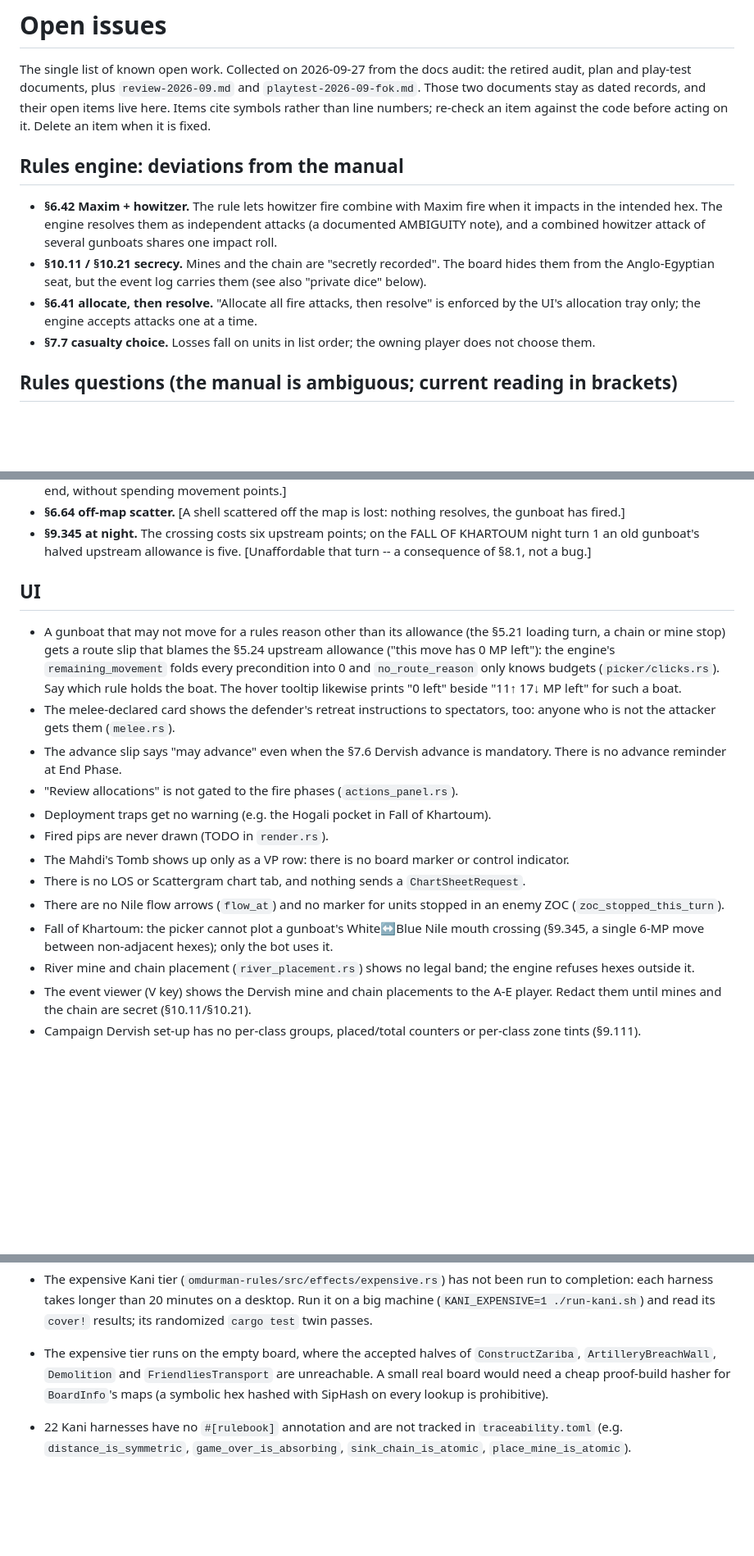
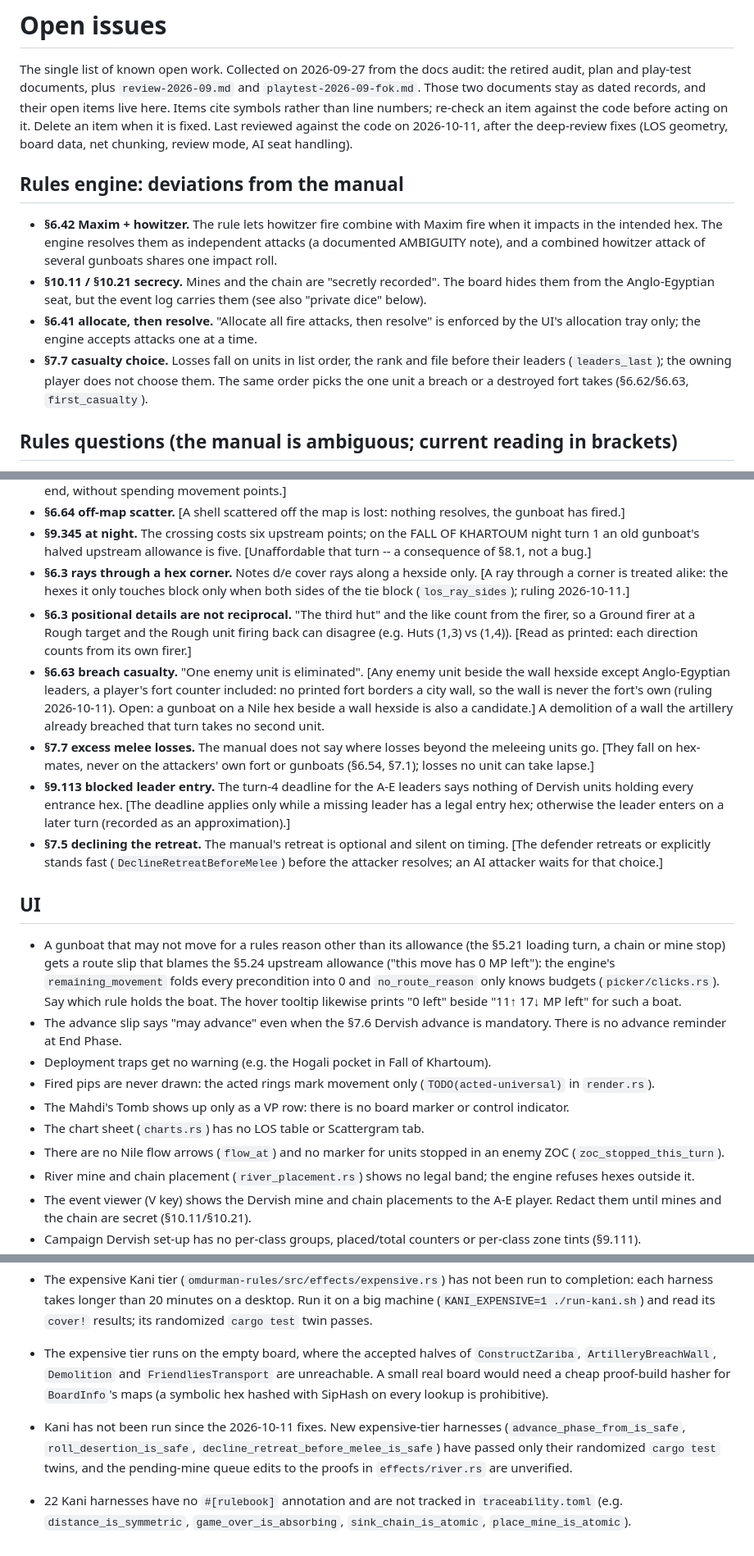
Before and after one commit to barafael/omdurman, a Markdown page: docs/open-issues.md, 3 parts joined by grey strips. Shown at 82% size. Rendered like a GitHub page; blank space fills up the shorter version.

```diff
--- a/docs/open-issues.md
+++ b/docs/open-issues.md
@@ -5,7 +5,9 @@ audit: the retired audit, plan and play-test documents, plus
 `review-2026-09.md` and `playtest-2026-09-fok.md`. Those two documents stay as
 dated records, and their open items live here. Items cite symbols rather than
 line numbers; re-check an item against the code before acting on it. Delete an
-item when it is fixed.
+item when it is fixed. Last reviewed against the code on 2026-10-11, after the
+deep-review fixes (LOS geometry, board data, net chunking, review mode, AI
+seat handling).
 
 ## Rules engine: deviations from the manual
 
@@ -19,8 +21,10 @@ item when it is fixed.
 - **§6.41 allocate, then resolve.** "Allocate all fire attacks, then resolve"
   is enforced by the UI's allocation tray only; the engine accepts attacks
   one at a time.
-- **§7.7 casualty choice.** Losses fall on units in list order; the owning
-  player does not choose them.
+- **§7.7 casualty choice.** Losses fall on units in list order, the rank and
+  file before their leaders (`leaders_last`); the owning player does not
+  choose them. The same order picks the one unit a breach or a destroyed fort
+  takes (§6.62/§6.63, `first_casualty`).
 
 ## Rules questions (the manual is ambiguous; current reading in brackets)
 
@@ -116,6 +120,31 @@ item when it is fixed.
 - **§9.345 at night.** The crossing costs six upstream points; on the FALL OF
   KHARTOUM night turn 1 an old gunboat's halved upstream allowance is five.
   [Unaffordable that turn -- a consequence of §8.1, not a bug.]
+- **§6.3 rays through a hex corner.** Notes d/e cover rays along a hexside
+  only. [A ray through a corner is treated alike: the hexes it only touches
+  block only when both sides of the tie block (`los_ray_sides`); ruling
+  2026-10-11.]
+- **§6.3 positional details are not reciprocal.** "The third hut" and the
+  like count from the firer, so a Ground firer at a Rough target and the
+  Rough unit firing back can disagree (e.g. Huts (1,3) vs (1,4)). [Read as
+  printed: each direction counts from its own firer.]
+- **§6.63 breach casualty.** "One enemy unit is eliminated". [Any enemy unit
+  beside the wall hexside except Anglo-Egyptian leaders, a player's fort
+  counter included: no printed fort borders a city wall, so the wall is
+  never the fort's own (ruling 2026-10-11). Open: a gunboat on a Nile hex
+  beside a wall hexside is also a candidate.] A demolition of a wall the
+  artillery already breached that turn takes no second unit.
+- **§7.7 excess melee losses.** The manual does not say where losses beyond
+  the meleeing units go. [They fall on hex-mates, never on the attackers'
+  own fort or gunboats (§6.54, §7.1); losses no unit can take lapse.]
+- **§9.113 blocked leader entry.** The turn-4 deadline for the A-E leaders
+  says nothing of Dervish units holding every entrance hex. [The deadline
+  applies only while a missing leader has a legal entry hex; otherwise the
+  leader enters on a later turn (recorded as an approximation).]
+- **§7.5 declining the retreat.** The manual's retreat is optional and
+  silent on timing. [The defender retreats or explicitly stands fast
+  (`DeclineRetreatBeforeMelee`) before the attacker resolves; an AI attacker
+  waits for that choice.]
 
 ## UI
 
@@ -126,21 +155,16 @@ item when it is fixed.
   `no_route_reason` only knows budgets (`picker/clicks.rs`). Say which rule
   holds the boat. The hover tooltip likewise prints "0 left" beside
   "11↑ 17↓ MP left" for such a boat.
-- The melee-declared card shows the defender's retreat instructions to
-  spectators, too: anyone who is not the attacker gets them (`melee.rs`).
 - The advance slip says "may advance" even when the §7.6 Dervish advance is
   mandatory. There is no advance reminder at End Phase.
-- "Review allocations" is not gated to the fire phases (`actions_panel.rs`).
 - Deployment traps get no warning (e.g. the Hogali pocket in Fall of Khartoum).
-- Fired pips are never drawn (TODO in `render.rs`).
+- Fired pips are never drawn: the acted rings mark movement only
+  (`TODO(acted-universal)` in `render.rs`).
 - The Mahdi's Tomb shows up only as a VP row: there is no board marker or
   control indicator.
-- There is no LOS or Scattergram chart tab, and nothing sends a `ChartSheetRequest`.
+- The chart sheet (`charts.rs`) has no LOS table or Scattergram tab.
 - There are no Nile flow arrows (`flow_at`) and no marker for units stopped in
   an enemy ZOC (`zoc_stopped_this_turn`).
-- Fall of Khartoum: the picker cannot plot a gunboat's White↔Blue Nile mouth
-  crossing (§9.345, a single 6-MP move between non-adjacent hexes); only the
-  bot uses it.
 - River mine and chain placement (`river_placement.rs`) shows no legal band;
   the engine refuses hexes outside it.
 - The event viewer (V key) shows the Dervish mine and chain placements to the
@@ -238,6 +280,11 @@ item when it is fixed.
   `FriendliesTransport` are unreachable. A small real board would need a
   cheap proof-build hasher for `BoardInfo`'s maps (a symbolic hex hashed
   with SipHash on every lookup is prohibitive).
+- Kani has not been run since the 2026-10-11 fixes. New expensive-tier
+  harnesses (`advance_phase_from_is_safe`, `roll_desertion_is_safe`,
+  `decline_retreat_before_melee_is_safe`) have passed only their randomized
+  `cargo test` twins, and the pending-mine queue edits to the proofs in
+  `effects/river.rs` are unverified.
 - 22 Kani harnesses have no `#[rulebook]` annotation and are not tracked in
   `traceability.toml` (e.g. `distance_is_symmetric`, `game_over_is_absorbing`,
   `sink_chain_is_atomic`, `place_mine_is_atomic`).
```
Also changed, not shown: other parts of docs/open-issues.md (+28 -10 lines).
